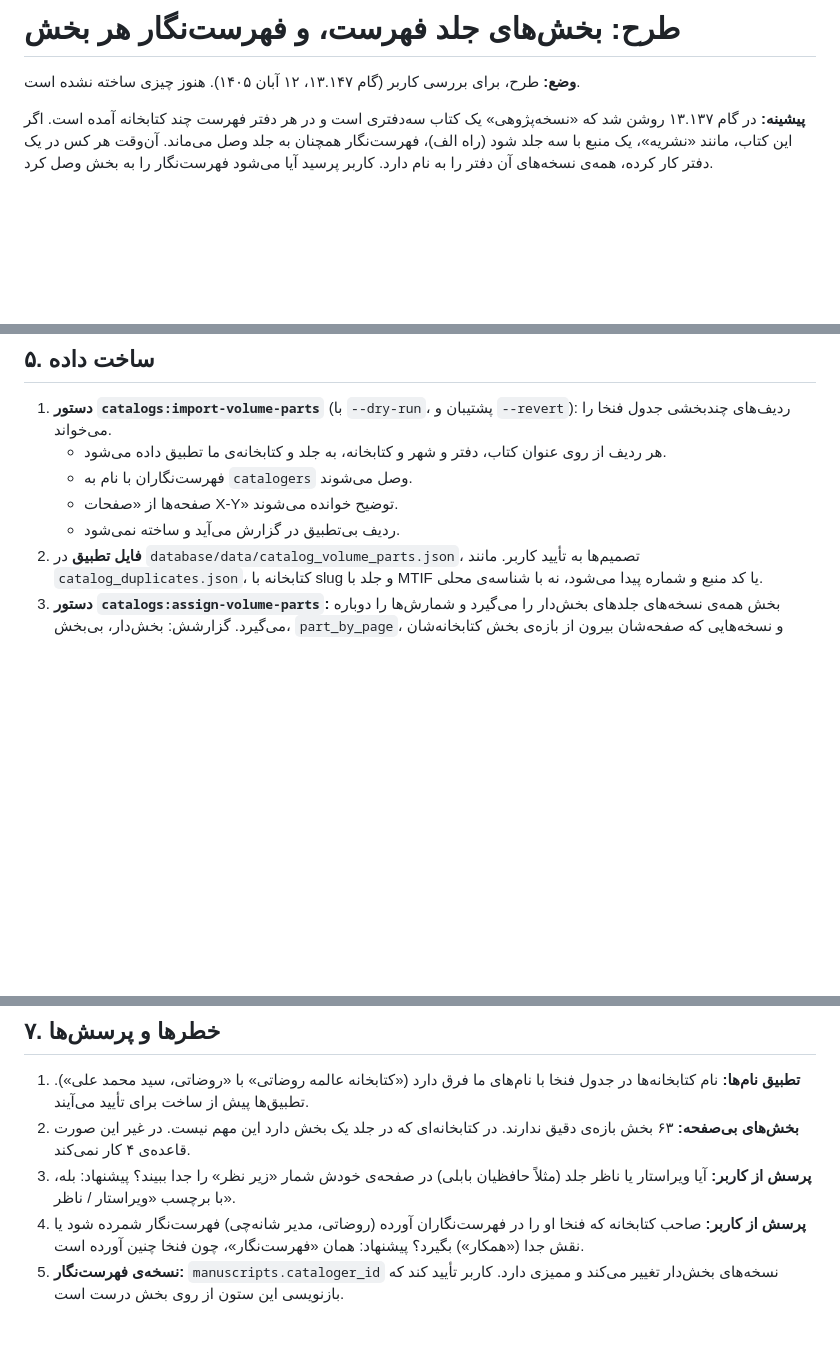
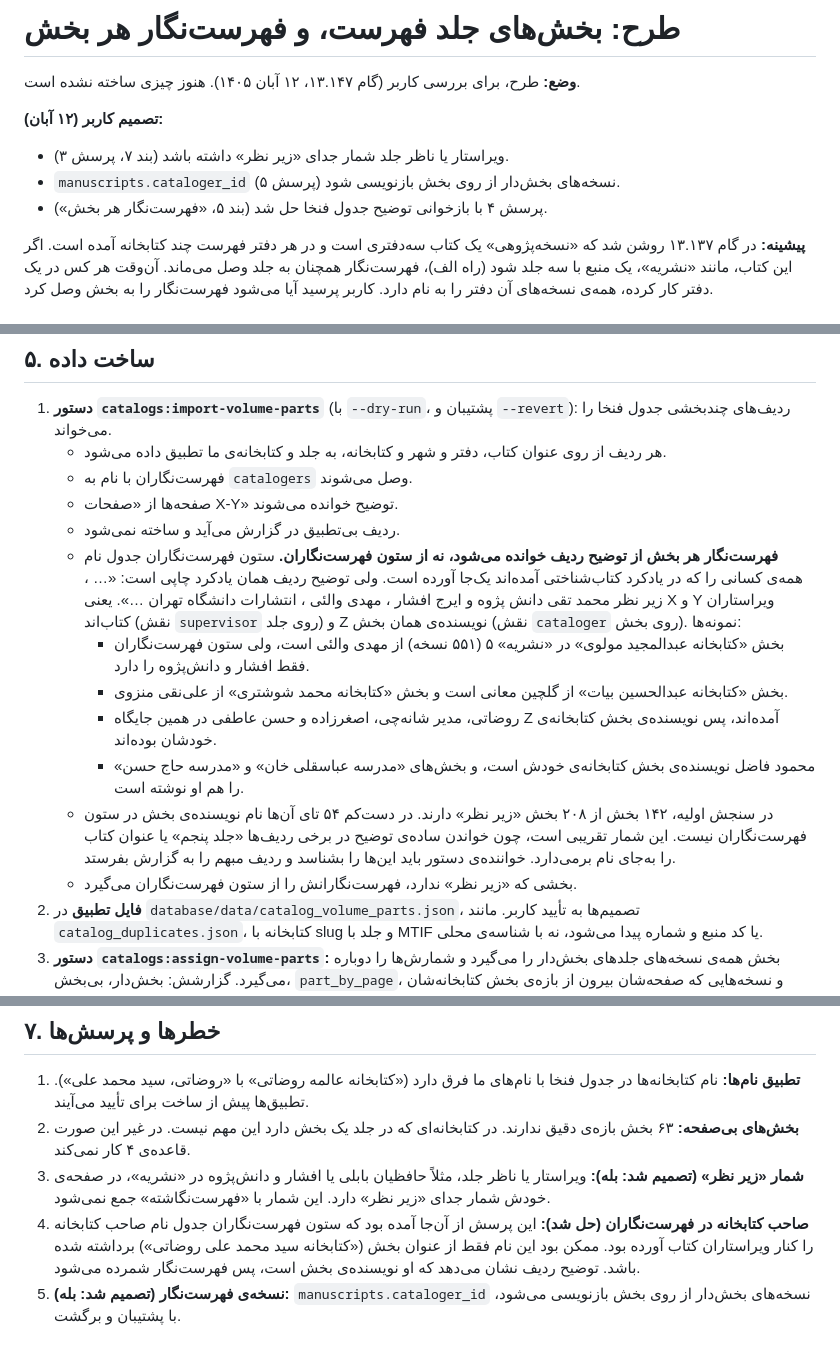
Before and after one commit to fahares/fahares, a Markdown page: docs/plans/catalog-volume-parts.md, 3 parts joined by grey strips. Rendered like a GitHub page; blank space fills up the shorter version.

Commit message:
docs: plan 13.147 with the user's decisions; a part's cataloger read from Fankha's description («زیر نظر X و Y، Z»), not the catalogers column

```diff
--- a/docs/plans/catalog-volume-parts.md
+++ b/docs/plans/catalog-volume-parts.md
@@ -1,6 +1,11 @@
 # طرح: بخش‌های جلد فهرست، و فهرست‌نگار هر بخش
 
 **وضع:** طرح، برای بررسی کاربر (گام ۱۳.۱۴۷، ۱۲ آبان ۱۴۰۵). هنوز چیزی ساخته نشده است.
+
+**تصمیم کاربر (۱۲ آبان):**
+- ویراستار یا ناظر جلد شمار جدای «زیر نظر» داشته باشد (بند ۷، پرسش ۳).
+- `manuscripts.cataloger_id` نسخه‌های بخش‌دار از روی بخش بازنویسی شود (پرسش ۵).
+- پرسش ۴ با بازخوانی توضیح جدول فنخا حل شد (بند ۵، «فهرست‌نگار هر بخش»).
 
 **پیشینه:** در گام ۱۳.۱۳۷ روشن شد که «نسخه‌پژوهی» یک کتاب سه‌دفتری است و در هر دفتر فهرست چند کتابخانه آمده است. اگر این کتاب، مانند «نشریه»، یک منبع با سه جلد شود (راه الف)، فهرست‌نگار همچنان به جلد وصل می‌ماند. آن‌وقت هر کس در یک دفتر کار کرده، همه‌ی نسخه‌های آن دفتر را به نام دارد. کاربر پرسید آیا می‌شود فهرست‌نگار را به بخش وصل کرد.
 
@@ -115,6 +120,13 @@
    - فهرست‌نگاران با نام به `catalogers` وصل می‌شوند.
    - صفحه‌ها از «صفحات X-Y» توضیح خوانده می‌شوند.
    - ردیف بی‌تطبیق در گزارش می‌آید و ساخته نمی‌شود.
+   - **فهرست‌نگار هر بخش از توضیح ردیف خوانده می‌شود، نه از ستون فهرست‌نگاران.** ستون فهرست‌نگاران جدول نام همه‌ی کسانی را که در یادکرد کتاب‌شناختی آمده‌اند یک‌جا آورده است. ولی توضیح ردیف همان یادکرد چاپی است: «… ، زیر نظر محمد تقی دانش پژوه و ایرج افشار ، مهدی والئی ، انتشارات دانشگاه تهران …». یعنی X و Y ویراستاران کتاب‌اند (نقش `supervisor` روی جلد) و Z نویسنده‌ی همان بخش (نقش `cataloger` روی بخش). نمونه‌ها:
+     - بخش «کتابخانه عبدالمجید مولوی» در «نشریه» ۵ (۵۵۱ نسخه) از مهدی والئی است، ولی ستون فهرست‌نگاران فقط افشار و دانش‌پژوه را دارد.
+     - بخش «کتابخانه عبدالحسین بیات» از گلچین معانی است و بخش «کتابخانه محمد شوشتری» از علی‌نقی منزوی.
+     - روضاتی، مدیر شانه‌چی، اصغرزاده و حسن عاطفی در همین جایگاه Z آمده‌اند، پس نویسنده‌ی بخش کتابخانه‌ی خودشان بوده‌اند.
+     - محمود فاضل نویسنده‌ی بخش کتابخانه‌ی خودش است، و بخش‌های «مدرسه عباسقلی خان» و «مدرسه حاج حسن» را هم او نوشته است.
+   - در سنجش اولیه، ۱۴۲ بخش از ۲۰۸ بخش «زیر نظر» دارند. در دست‌کم ۵۴ تای آن‌ها نام نویسنده‌ی بخش در ستون فهرست‌نگاران نیست. این شمار تقریبی است، چون خواندن ساده‌ی توضیح در برخی ردیف‌ها «جلد پنجم» یا عنوان کتاب را به‌جای نام برمی‌دارد. خواننده‌ی دستور باید این‌ها را بشناسد و ردیف مبهم را به گزارش بفرستد.
+   - بخشی که «زیر نظر» ندارد، فهرست‌نگارانش را از ستون فهرست‌نگاران می‌گیرد.
 2. **فایل تطبیق** در `database/data/catalog_volume_parts.json`، تصمیم‌ها به تأیید کاربر. مانند `catalog_duplicates.json`، کتابخانه با slug و جلد با MTIF یا کد منبع و شماره پیدا می‌شود، نه با شناسه‌ی محلی.
 3. **دستور `catalogs:assign-volume-parts`:** بخش همه‌ی نسخه‌های جلدهای بخش‌دار را می‌گیرد و شمارش‌ها را دوباره می‌گیرد. گزارشش: بخش‌دار، بی‌بخش، `part_by_page`، و نسخه‌هایی که صفحه‌شان بیرون از بازه‌ی بخش کتابخانه‌شان است. این دسته‌ی آخر نشانه‌ی وصل اشتباه است.
 
@@ -133,6 +145,6 @@
 
 1. **تطبیق نام‌ها:** نام کتابخانه‌ها در جدول فنخا با نام‌های ما فرق دارد («کتابخانه عالمه روضاتی» با «روضاتی، سید محمد علی»). تطبیق‌ها پیش از ساخت برای تأیید می‌آیند.
 2. **بخش‌های بی‌صفحه:** ۶۳ بخش بازه‌ی دقیق ندارند. در کتابخانه‌ای که در جلد یک بخش دارد این مهم نیست. در غیر این صورت قاعده‌ی ۴ کار نمی‌کند.
-3. **پرسش از کاربر:** آیا ویراستار یا ناظر جلد (مثلاً حافظیان بابلی) در صفحه‌ی خودش شمار «زیر نظر» را جدا ببیند؟ پیشنهاد: بله، با برچسب «ویراستار / ناظر».
-4. **پرسش از کاربر:** صاحب کتابخانه که فنخا او را در فهرست‌نگاران آورده (روضاتی، مدیر شانه‌چی) فهرست‌نگار شمرده شود یا نقش جدا («همکار») بگیرد؟ پیشنهاد: همان «فهرست‌نگار»، چون فنخا چنین آورده است.
-5. **نسخه‌ی فهرست‌نگار:** `manuscripts.cataloger_id` نسخه‌های بخش‌دار تغییر می‌کند و ممیزی دارد. کاربر تأیید کند که بازنویسی این ستون از روی بخش درست است.
+3. **شمار «زیر نظر» (تصمیم شد: بله):** ویراستار یا ناظر جلد، مثلاً حافظیان بابلی یا افشار و دانش‌پژوه در «نشریه»، در صفحه‌ی خودش شمار جدای «زیر نظر» دارد. این شمار با «فهرست‌نگاشته» جمع نمی‌شود.
+4. **صاحب کتابخانه در فهرست‌نگاران (حل شد):** این پرسش از آن‌جا آمده بود که ستون فهرست‌نگاران جدول نام صاحب کتابخانه را کنار ویراستاران کتاب آورده بود. ممکن بود این نام فقط از عنوان بخش («کتابخانه سید محمد علی روضاتی») برداشته شده باشد. توضیح ردیف نشان می‌دهد که او نویسنده‌ی بخش است، پس فهرست‌نگار شمرده می‌شود.
+5. **نسخه‌ی فهرست‌نگار (تصمیم شد: بله):** `manuscripts.cataloger_id` نسخه‌های بخش‌دار از روی بخش بازنویسی می‌شود، با پشتیبان و برگشت.
```
